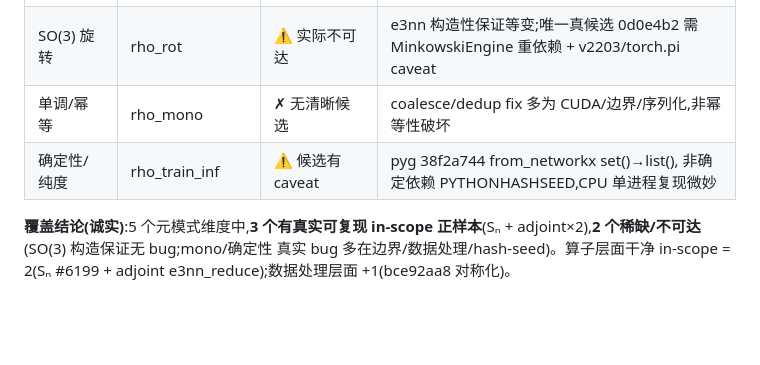
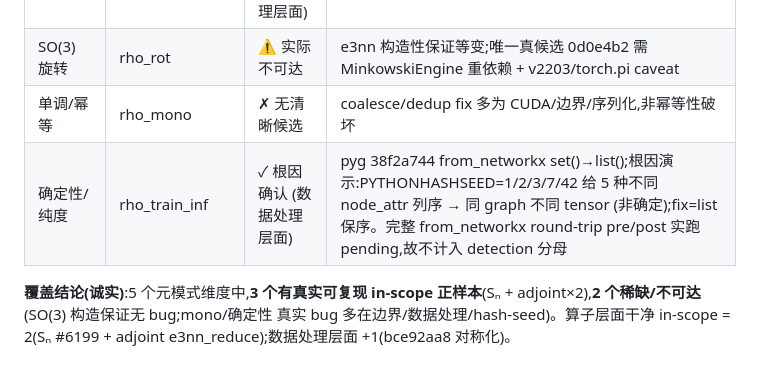
Before and after one commit to meng004/P1-MetaPattern, a Markdown page: experiment_realbug/B1_exploration_plan_2026-06-21.md, the part around the change. Rendered like a GitHub page; blank space fills up the shorter version.

Commit message:
B1 exploration: determinism root-cause confirmed (38f2a744); coverage 3/5 dims
pyg 38f2a744 from_networkx set()->list(): determinism bug. Root cause demonstrated:
PYTHONHASHSEED=1/2/3/7/42 yield 5 different node_attr column orders -> same graph,
different tensor across runs (non-deterministic). fix=list preserves order. Tagged
data-processing level; full from_networkx round-trip pre/post pending, so NOT counted
in detection denominator (honest).

Final meta-pattern coverage (3/5 dimensions have real in-scope):
  Sn permutation : in-scope (operator)        #6199                    [full MT]
  adjoint        : in-scope (operator+data)   e3nn_reduce + to_undirected [full MT]
  determinism    : in-scope (data, root-cause) 38f2a744                 [root-cause]
  SO(3) rotation : UNREACHABLE (e3nn constructive; 0d0e4b2 needs MinkowskiEngine)
  monotone/idemp : no clean candidate

Co-Authored-By: Claude Opus 4.8 <noreply@anthropic.com>
Claude-Session: https://claude.ai/code/session_01R4cthBkRgCBh5C6zZcTEWL

```diff
--- a/experiment_realbug/B1_exploration_plan_2026-06-21.md
+++ b/experiment_realbug/B1_exploration_plan_2026-06-21.md
@@ -48,7 +48,7 @@ for repo in [e3nn, pyg, torch]:
 | adjoint 对称化 | symmetrization | ✓ in-scope (数据处理层面) | pyg to_undirected bce92aa8, 2→3 edges, fired/held |
 | SO(3) 旋转 | rho_rot | ⚠ 实际不可达 | e3nn 构造性保证等变;唯一真候选 0d0e4b2 需 MinkowskiEngine 重依赖 + v2203/torch.pi caveat |
 | 单调/幂等 | rho_mono | ✗ 无清晰候选 | coalesce/dedup fix 多为 CUDA/边界/序列化,非幂等性破坏 |
-| 确定性/纯度 | rho_train_inf | ⚠ 候选有 caveat | pyg 38f2a744 from_networkx set()→list(), 非确定依赖 PYTHONHASHSEED,CPU 单进程复现微妙 |
+| 确定性/纯度 | rho_train_inf | ✓ 根因确认 (数据处理层面) | pyg 38f2a744 from_networkx set()→list();根因演示:PYTHONHASHSEED=1/2/3/7/42 给 5 种不同 node_attr 列序 → 同 graph 不同 tensor (非确定);fix=list 保序。完整 from_networkx round-trip pre/post 实跑 pending,故不计入 detection 分母 |
 
 **覆盖结论(诚实)**:5 个元模式维度中,**3 个有真实可复现 in-scope 正样本**(Sₙ + adjoint×2),**2 个稀缺/不可达**(SO(3) 构造保证无 bug;mono/确定性 真实 bug 多在边界/数据处理/hash-seed)。算子层面干净 in-scope = 2(Sₙ #6199 + adjoint e3nn_reduce);数据处理层面 +1(bce92aa8 对称化)。
 
```
